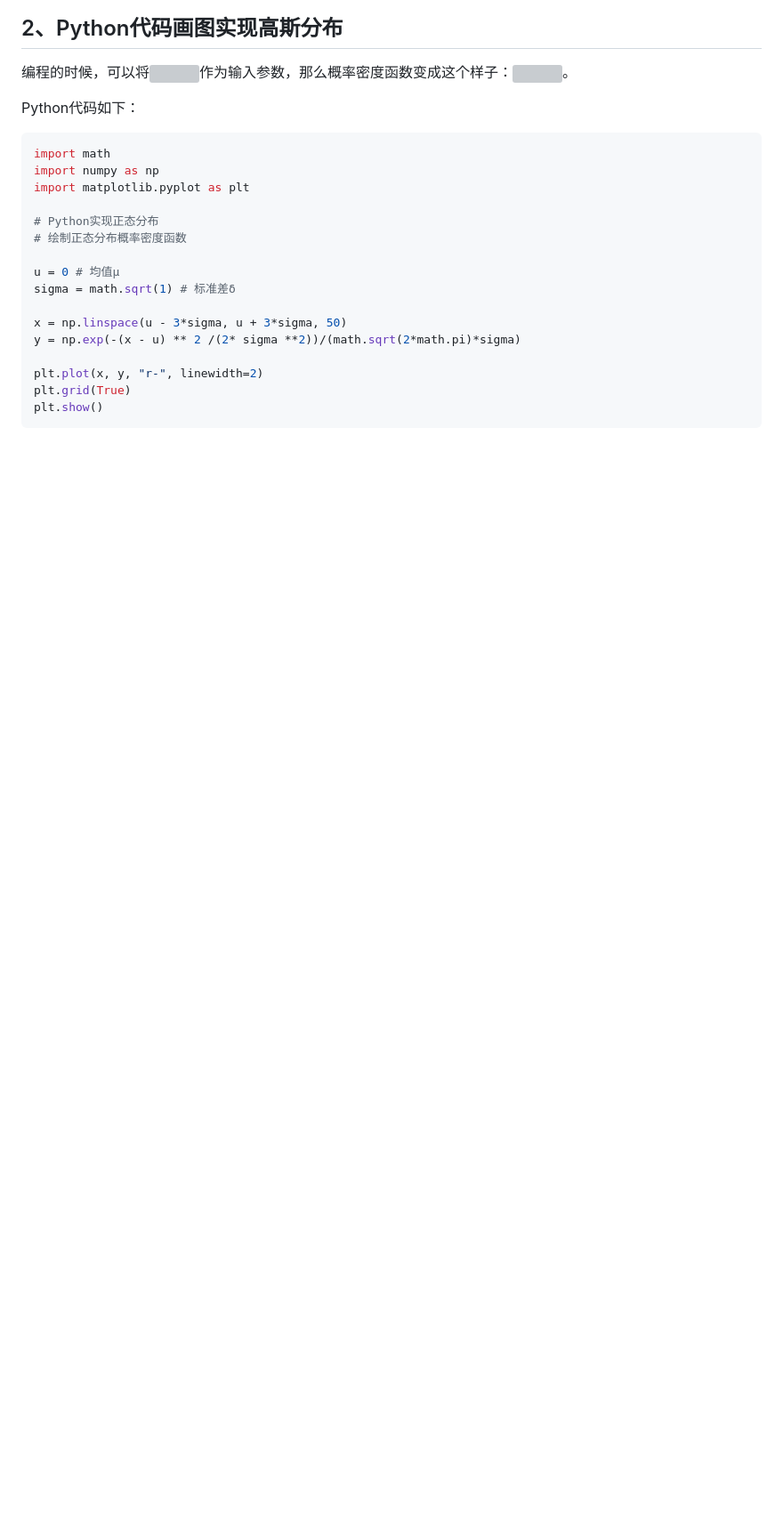
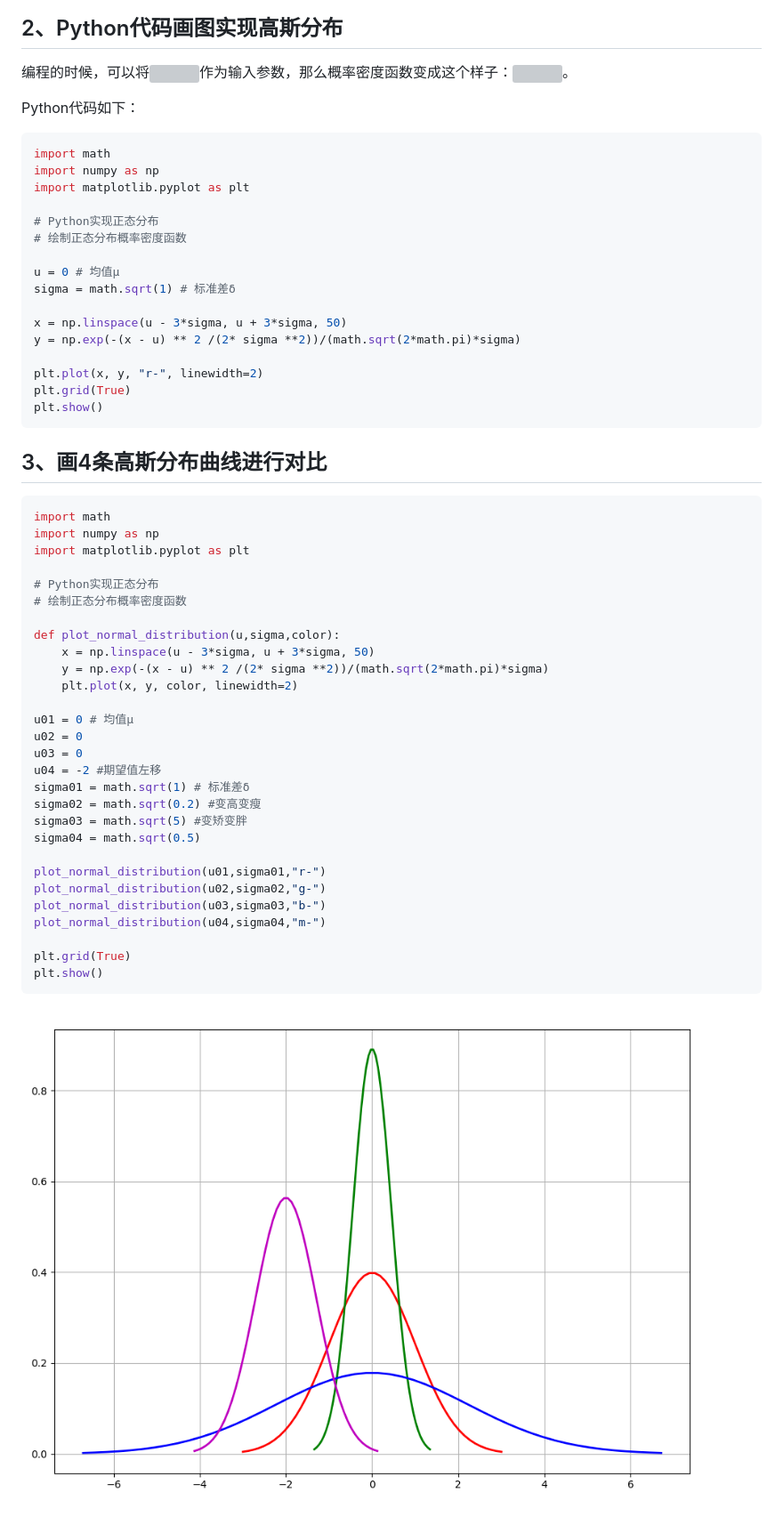
Before and after one commit to lsieun/learn-AI, a Markdown page: Gaussian_Distribution.md, the part around the change. Shown: that part at 89% size. Drawn GitHub-style; pictures changed too: images/matplotlib/20180218015801.png (added); blank space fills up the shorter version; grey boxes are pictures that could not be loaded.

Commit message:
python画图高斯分布

````diff
--- a/Gaussian_Distribution.md
+++ b/Gaussian_Distribution.md
@@ -38,3 +38,38 @@ plt.plot(x, y, "r-", linewidth=2)
 plt.grid(True)
 plt.show()
 ```
+
+## 3、画4条高斯分布曲线进行对比 ##
+
+```python
+import math
+import numpy as np
+import matplotlib.pyplot as plt
+
+# Python实现正态分布
+# 绘制正态分布概率密度函数
+
+def plot_normal_distribution(u,sigma,color):
+    x = np.linspace(u - 3*sigma, u + 3*sigma, 50)
+    y = np.exp(-(x - u) ** 2 /(2* sigma **2))/(math.sqrt(2*math.pi)*sigma)
+    plt.plot(x, y, color, linewidth=2)
+
+u01 = 0 # 均值μ
+u02 = 0
+u03 = 0
+u04 = -2 #期望值左移
+sigma01 = math.sqrt(1) # 标准差δ
+sigma02 = math.sqrt(0.2) #变高变瘦
+sigma03 = math.sqrt(5) #变矫变胖
+sigma04 = math.sqrt(0.5)
+
+plot_normal_distribution(u01,sigma01,"r-")
+plot_normal_distribution(u02,sigma02,"g-")
+plot_normal_distribution(u03,sigma03,"b-")
+plot_normal_distribution(u04,sigma04,"m-")
+
+plt.grid(True)
+plt.show()
+```
+
+![](images/matplotlib/20180218015801.png)
````
